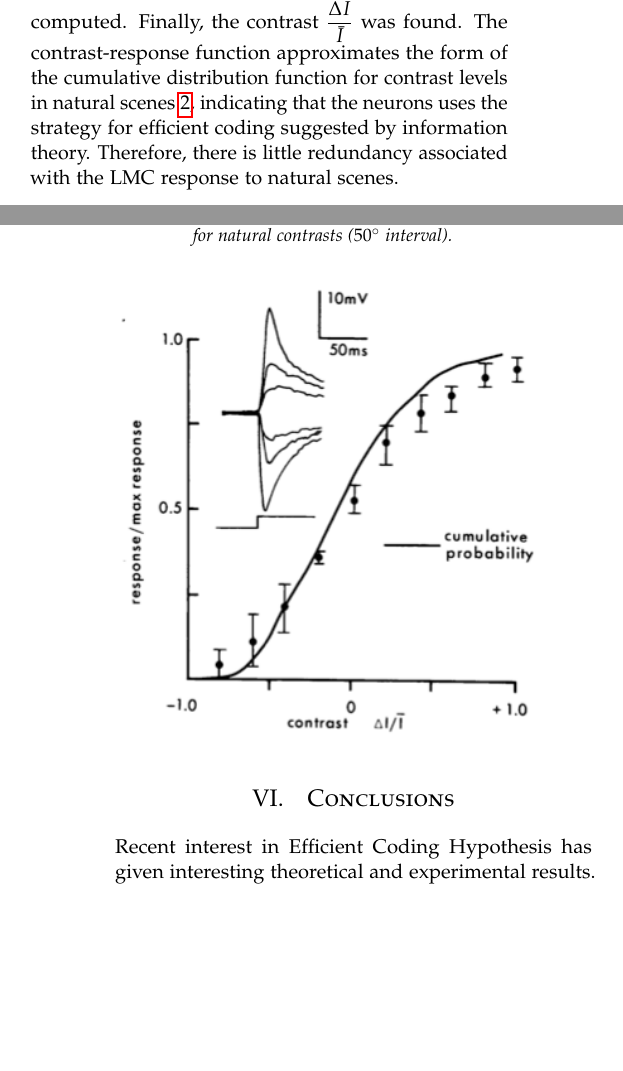
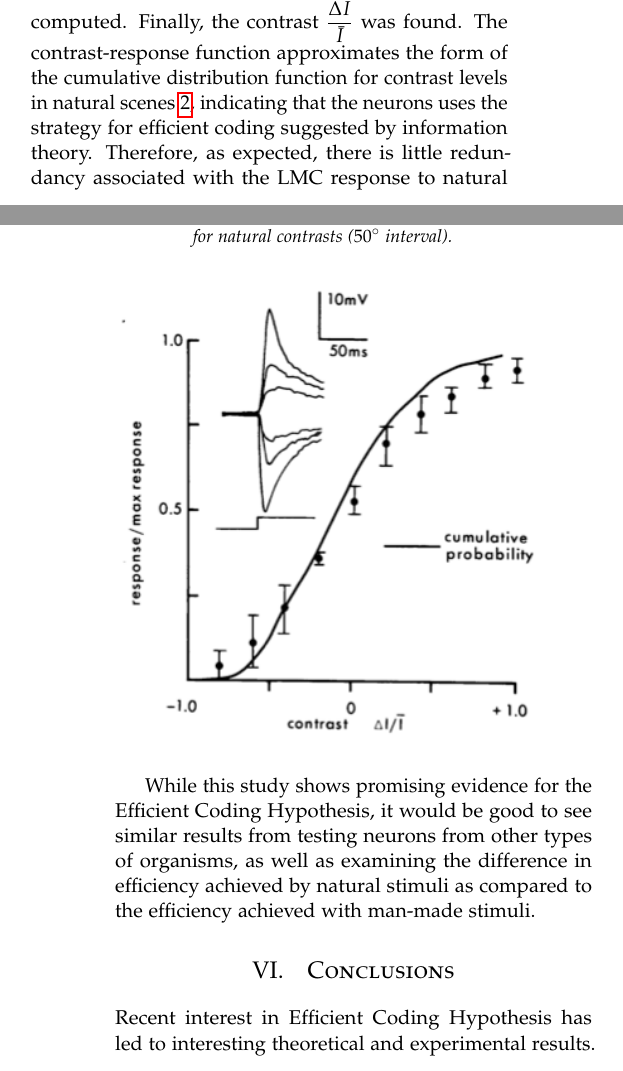
Before and after one commit to lkloh/efficient-coding-info-theory, a LaTeX paper (latex-code/scribe.tex): two parts of the columns of pages 5 and 6 of 6, joined at a grey line, cut so that both start at the same text, the shorter picture padded with empty space. Compiled offline with pdfLaTeX.

Commit message:
done speculating

```diff
--- a/latex-code/scribe.tex
+++ b/latex-code/scribe.tex
@@ -292,7 +292,7 @@ In the simplest case, shown in Figure~\ref{fig:laughlin1981-fig1}, a neuron repr
 	\label{fig:laughlin1981-fig1}
 \end{figure}
 
-To test this hypothesis, Laughlin compared contrast-response functions with contrast levels measured in natural scenes, such as lakeside vegetation in LMCs. Relative intensities were measured across the scenes with a detector with spectral sensitivity similar to a fly monopolar cell. Contrast values were obtained by dividing each scan into intervals. Within each interval, the intensity $\bar{I}$ was found, and for each data point the fluctuation about the mean $\delta I = I - \bar{I}$ was computed. Finally, the contrast $\displaystyle\frac{\Delta I}{\bar{I}}$ was found. The contrast-response function approximates the form of the cumulative distribution function for contrast levels in natural scenes~\ref{fig:laughlin1981-fig2}, indicating that the neurons uses the strategy for efficient coding suggested by information theory. Therefore, there is little redundancy associated with the LMC response to natural scenes.
+To test this hypothesis, Laughlin compared contrast-response functions with contrast levels measured in natural scenes, such as lakeside vegetation in LMCs. Relative intensities were measured across the scenes with a detector with spectral sensitivity similar to a fly monopolar cell. Contrast values were obtained by dividing each scan into intervals. Within each interval, the intensity $\bar{I}$ was found, and for each data point the fluctuation about the mean $\delta I = I - \bar{I}$ was computed. Finally, the contrast $\displaystyle\frac{\Delta I}{\bar{I}}$ was found. The contrast-response function approximates the form of the cumulative distribution function for contrast levels in natural scenes~\ref{fig:laughlin1981-fig2}, indicating that the neurons uses the strategy for efficient coding suggested by information theory. Therefore, as expected, there is little redundancy associated with the LMC response to natural scenes.
 
 \begin{figure}[H]
 	\caption{
@@ -301,6 +301,8 @@ To test this hypothesis, Laughlin compared contrast-response functions with cont
 	\includegraphics[width=0.45\textwidth]{laughlin1981-fig2}
 	\label{fig:laughlin1981-fig2}
 \end{figure}
+
+While this study shows promising evidence for the Efficient Coding Hypothesis, it would be good to see similar results from testing neurons from other types of organisms, as well as examining the difference in efficiency achieved by natural stimuli as compared to the efficiency achieved with man-made stimuli.
 
 % ---------------------------------------------------- %
 %                    LAUGHLIN 1981                     %
@@ -315,7 +317,7 @@ To test this hypothesis, Laughlin compared contrast-response functions with cont
 
 \section{Conclusions}
 
-Recent interest in Efficient Coding Hypothesis has given interesting theoretical and experimental results. They suggest that neural system reduce redundancy by extracting signals of high relative entropy. For instance, Laughlin 1981 showed that the entropy of a neuron’s limited response range is maximized by encoding inputs so that all response levels are used with equal frequency. Thus, natural stimuli optimize the neuron's response. While it is improbable that the Efficient Coding Hypothesis is the the only principle behind sensory system design, it is clear that it plays an important role.
+Recent interest in Efficient Coding Hypothesis has led to interesting theoretical and experimental results. They suggest that neural system reduce redundancy by extracting signals of high relative entropy. For instance, Laughlin 1981 showed that the entropy of a neuron’s limited response range is maximized by encoding inputs so that all response levels are used with equal frequency. Thus, natural stimuli optimize the neuron's response. While it is improbable that the Efficient Coding Hypothesis is the the only principle behind sensory system design, it is clear that it plays an important role.
 
 % ---------------------------------------------------- %
 %                      CONCLUSIONS                     %
```
Also changed, not shown: latex-code/scribe.pdf, 1 other file.
